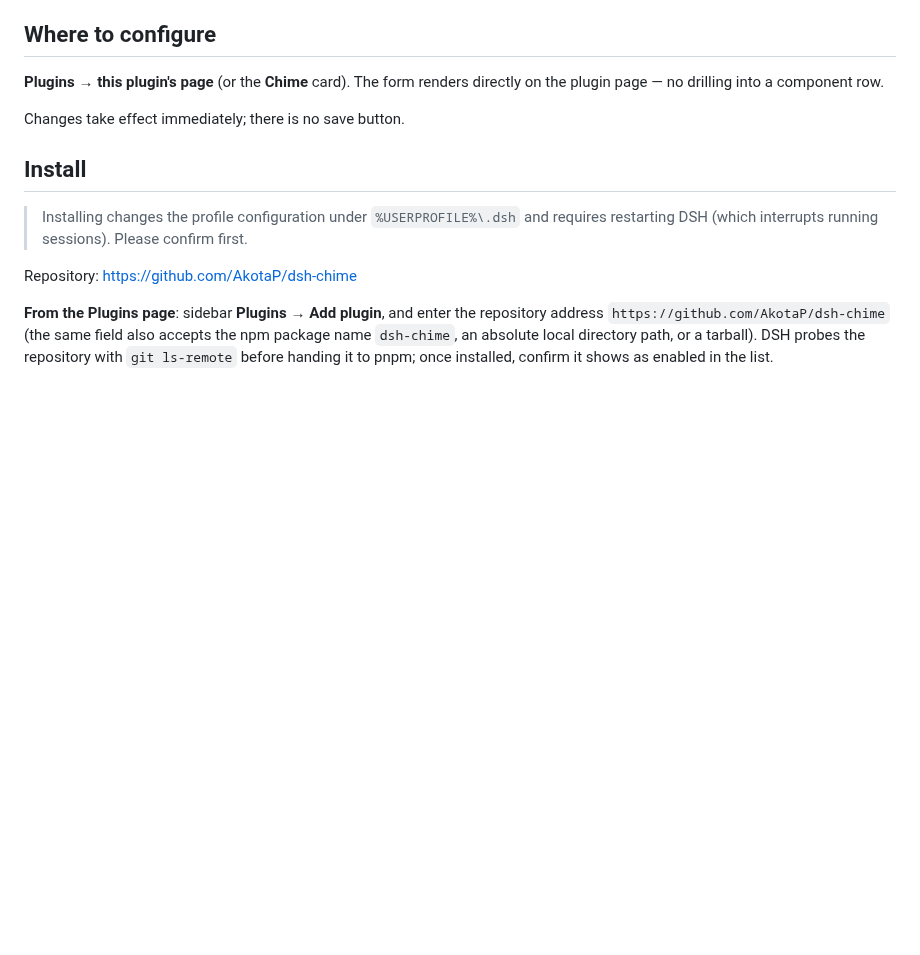
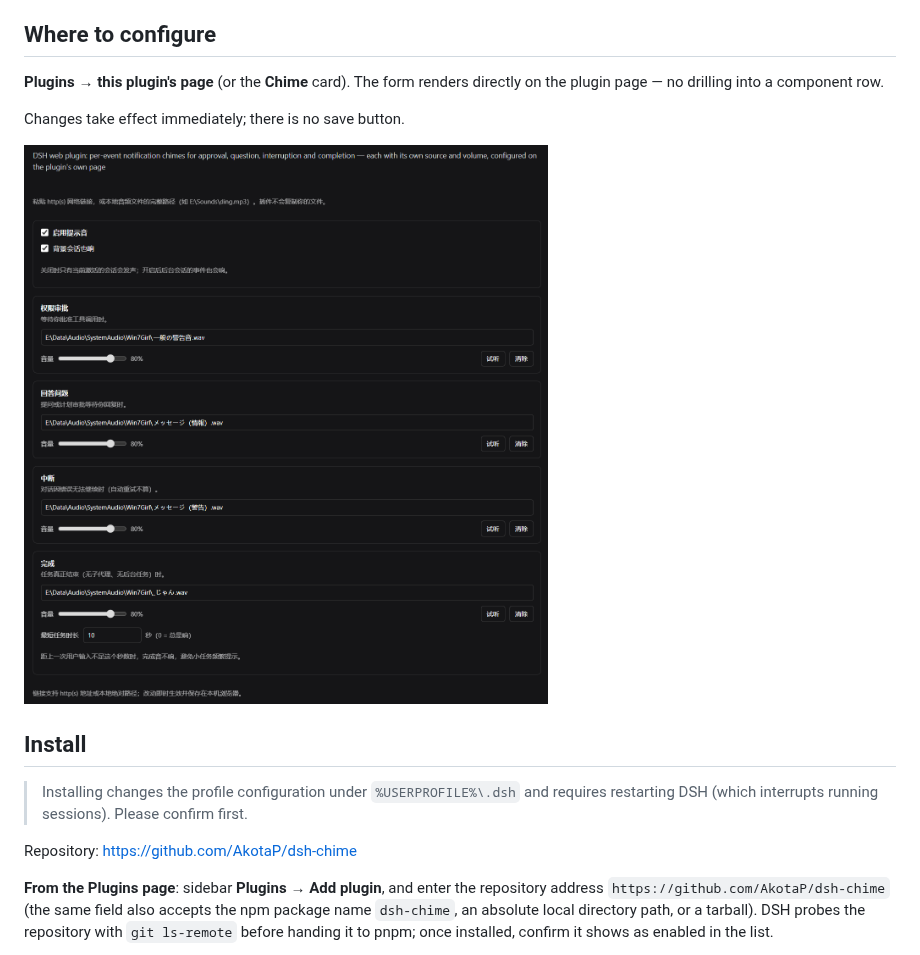
Before and after one commit to AkotaP/dsh-chime, a Markdown page: README.en.md, the part around the change. Rendered like a GitHub page; pictures changed too: docs/img/ui.png (added); blank space fills up the shorter version.

```diff
--- a/README.en.md
+++ b/README.en.md
@@ -28,6 +28,8 @@ A DeepSeek Harness (DSH) **web** plugin for per-event notification chimes.
 **Plugins → this plugin's page** (or the **Chime** card). The form renders directly on the plugin page — no drilling into a component row.
 
 Changes take effect immediately; there is no save button.
+
+![Configuration UI](docs/img/ui.png)
 
 ## Install
 
```
Also changed, not shown: CHANGELOG.md (+5 -0 lines), README.md (+2 -0 lines), 8 other files.
